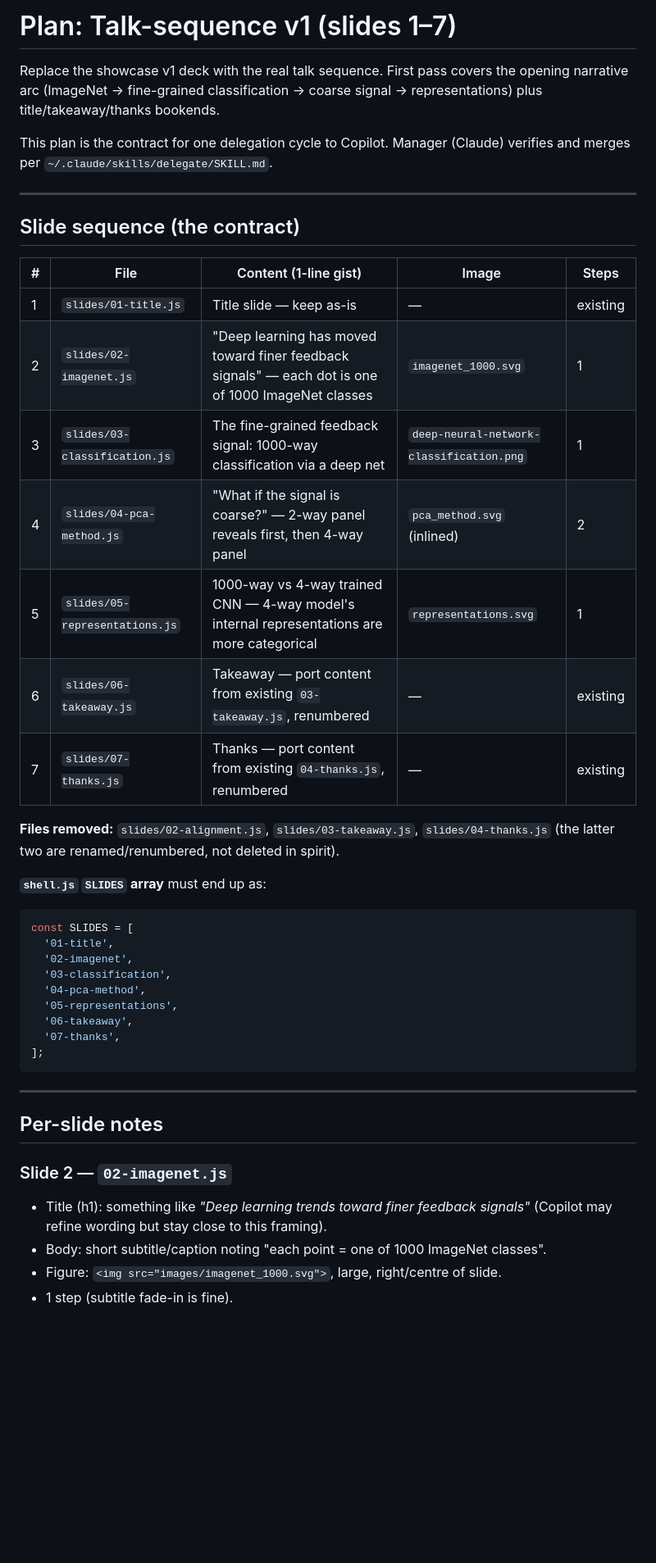
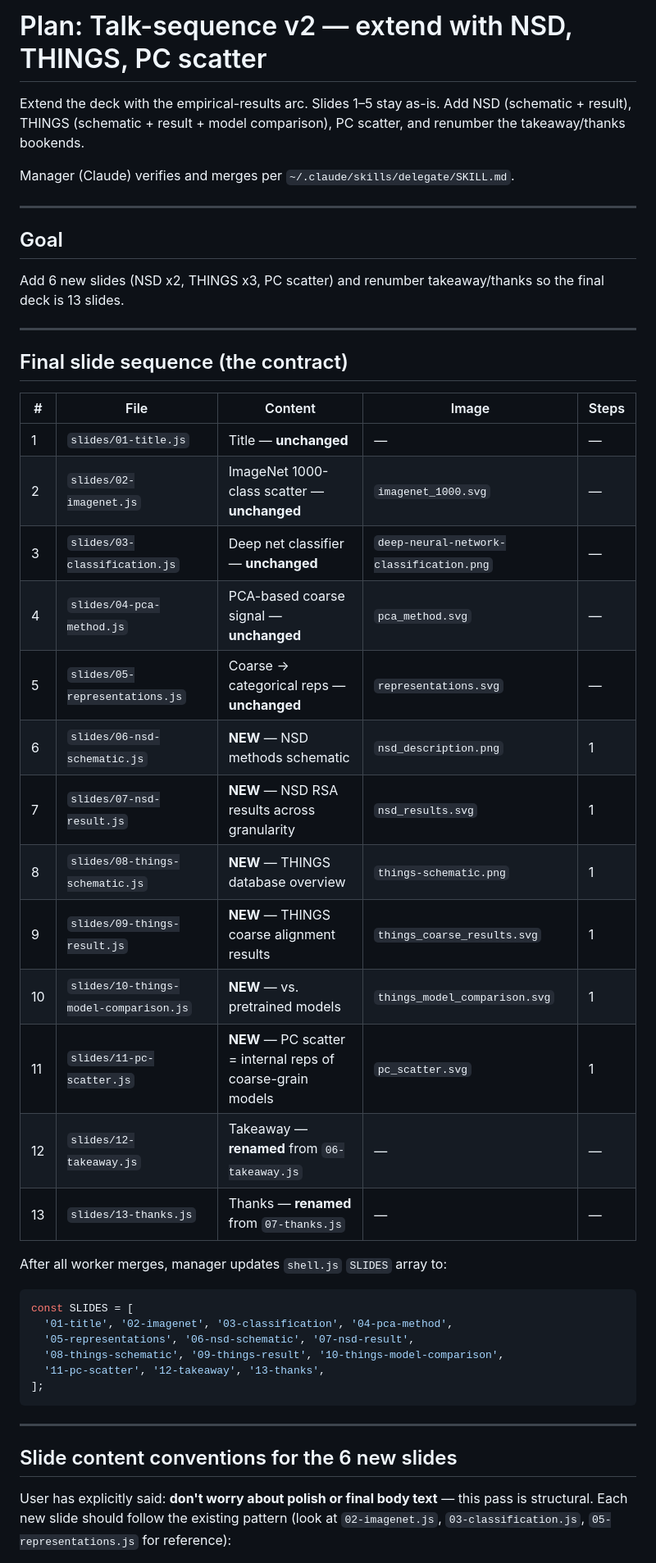
Before and after one commit to yashsmehta/vss-talk, a Markdown page: plan.md, the part around one of its changes. Shown at 82% size. Rendered like a GitHub page; blank space fills up the shorter version.

Commit message:
Rewrite plan.md as talk-sequence v2 spec (slides 6-13)

````diff
--- a/plan.md
+++ b/plan.md
@@ -1,51 +1,54 @@
-# Plan: Talk-sequence v1 (slides 1–7)
+# Plan: Talk-sequence v2 — extend with NSD, THINGS, PC scatter
 
-Replace the showcase v1 deck with the real talk sequence. First pass covers the
-opening narrative arc (ImageNet → fine-grained classification → coarse signal
-→ representations) plus title/takeaway/thanks bookends.
+Extend the deck with the empirical-results arc. Slides 1–5 stay as-is. Add
+NSD (schematic + result), THINGS (schematic + result + model comparison),
+PC scatter, and renumber the takeaway/thanks bookends.
 
-This plan is the contract for one delegation cycle to Copilot. Manager (Claude)
-verifies and merges per `~/.claude/skills/delegate/SKILL.md`.
+Manager (Claude) verifies and merges per `~/.claude/skills/delegate/SKILL.md`.
 
 ---
 
-## Slide sequence (the contract)
+## Goal
 
-| # | File | Content (1-line gist) | Image | Steps |
-|---|---|---|---|---|
-| 1 | `slides/01-title.js` | Title slide — keep as-is | — | existing |
-| 2 | `slides/02-imagenet.js` | "Deep learning has moved toward finer feedback signals" — each dot is one of 1000 ImageNet classes | `imagenet_1000.svg` | 1 |
-| 3 | `slides/03-classification.js` | The fine-grained feedback signal: 1000-way classification via a deep net | `deep-neural-network-classification.png` | 1 |
-| 4 | `slides/04-pca-method.js` | "What if the signal is coarse?" — 2-way panel reveals first, then 4-way panel | `pca_method.svg` (inlined) | 2 |
-| 5 | `slides/05-representations.js` | 1000-way vs 4-way trained CNN — 4-way model's internal representations are more categorical | `representations.svg` | 1 |
-| 6 | `slides/06-takeaway.js` | Takeaway — port content from existing `03-takeaway.js`, renumbered | — | existing |
-| 7 | `slides/07-thanks.js` | Thanks — port content from existing `04-thanks.js`, renumbered | — | existing |
+Add 6 new slides (NSD x2, THINGS x3, PC scatter) and renumber takeaway/thanks
+so the final deck is 13 slides.
 
-**Files removed:** `slides/02-alignment.js`, `slides/03-takeaway.js`,
-`slides/04-thanks.js` (the latter two are renamed/renumbered, not deleted in spirit).
+---
 
-**`shell.js` `SLIDES` array** must end up as:
+## Final slide sequence (the contract)
+
+| #  | File                              | Content                                          | Image                          | Steps |
+|----|-----------------------------------|--------------------------------------------------|--------------------------------|-------|
+| 1  | `slides/01-title.js`              | Title — **unchanged**                            | —                              | —     |
+| 2  | `slides/02-imagenet.js`           | ImageNet 1000-class scatter — **unchanged**      | `imagenet_1000.svg`            | —     |
+| 3  | `slides/03-classification.js`     | Deep net classifier — **unchanged**              | `deep-neural-network-classification.png` | — |
+| 4  | `slides/04-pca-method.js`         | PCA-based coarse signal — **unchanged**          | `pca_method.svg`               | —     |
+| 5  | `slides/05-representations.js`    | Coarse → categorical reps — **unchanged**        | `representations.svg`          | —     |
+| 6  | `slides/06-nsd-schematic.js`      | **NEW** — NSD methods schematic                  | `nsd_description.png`          | 1     |
+| 7  | `slides/07-nsd-result.js`         | **NEW** — NSD RSA results across granularity     | `nsd_results.svg`              | 1     |
+| 8  | `slides/08-things-schematic.js`   | **NEW** — THINGS database overview               | `things-schematic.png`         | 1     |
+| 9  | `slides/09-things-result.js`      | **NEW** — THINGS coarse alignment results        | `things_coarse_results.svg`    | 1     |
+| 10 | `slides/10-things-model-comparison.js` | **NEW** — vs. pretrained models             | `things_model_comparison.svg`  | 1     |
+| 11 | `slides/11-pc-scatter.js`         | **NEW** — PC scatter = internal reps of coarse-grain models | `pc_scatter.svg`    | 1     |
+| 12 | `slides/12-takeaway.js`           | Takeaway — **renamed** from `06-takeaway.js`     | —                              | —     |
+| 13 | `slides/13-thanks.js`             | Thanks — **renamed** from `07-thanks.js`         | —                              | —     |
+
+After all worker merges, manager updates `shell.js` `SLIDES` array to:
 
 ```js
 const SLIDES = [
-  '01-title',
-  '02-imagenet',
-  '03-classification',
-  '04-pca-method',
-  '05-representations',
-  '06-takeaway',
-  '07-thanks',
+  '01-title', '02-imagenet', '03-classification', '04-pca-method',
+  '05-representations', '06-nsd-schematic', '07-nsd-result',
+  '08-things-schematic', '09-things-result', '10-things-model-comparison',
+  '11-pc-scatter', '12-takeaway', '13-thanks',
 ];
 ```
 
 ---
 
-## Per-slide notes
+## Slide content conventions for the 6 new slides
 
-### Slide 2 — `02-imagenet.js`
-- Title (h1): something like *"Deep learning trends toward finer feedback signals"*
-  (Copilot may refine wording but stay close to this framing).
-- Body: short subtitle/caption noting "each point = one of 1000 ImageNet classes".
-- Figure: `<img src="images/imagenet_1000.svg">`, large, right/centre of slide.
-- 1 step (subtitle fade-in is fine).
+User has explicitly said: **don't worry about polish or final body text** — this
+pass is structural. Each new slide should follow the existing pattern (look at
+`02-imagenet.js`, `03-classification.js`, `05-representations.js` for reference):
 
````
Also changed, not shown: other parts of plan.md (+53 -85 lines).
